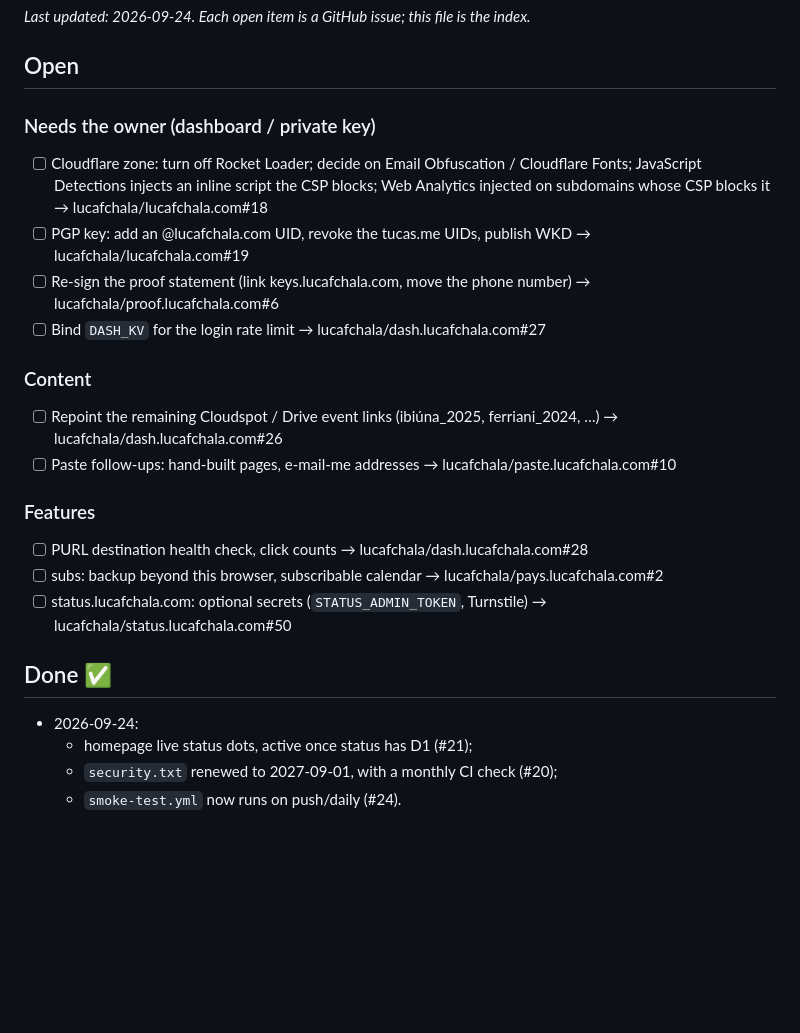
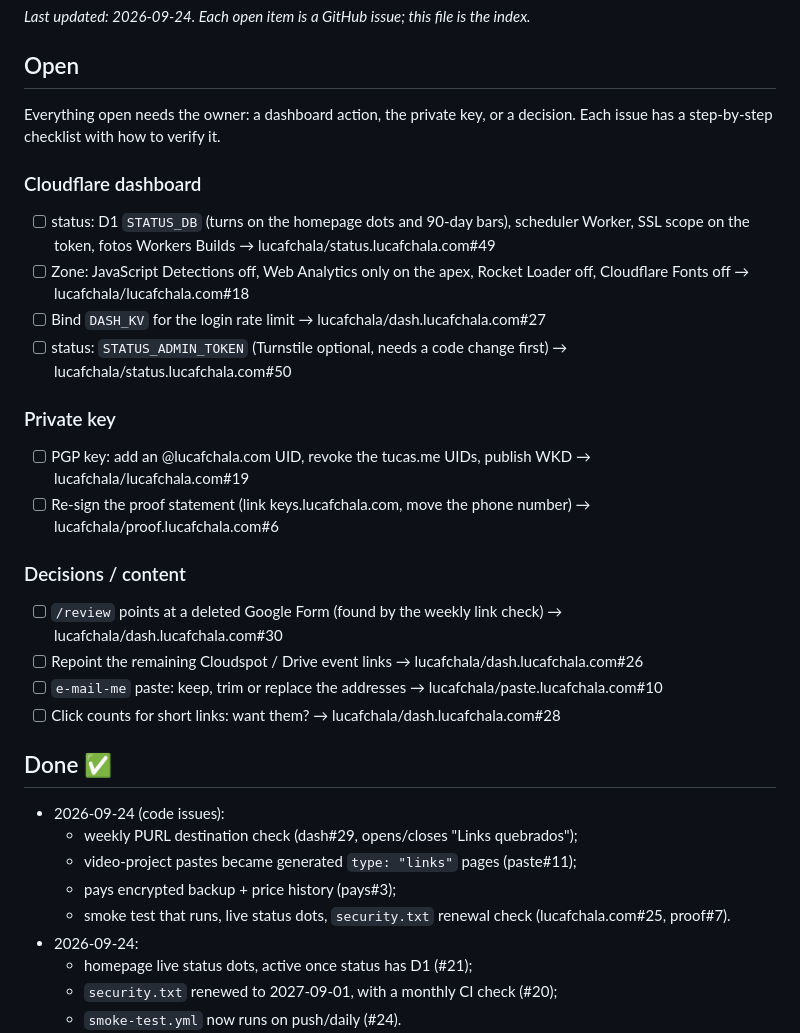
Before and after one commit to lucafchala/lucafchala.com, a Markdown page: todo.md, the part around the change. Rendered like a GitHub page; blank space fills up the shorter version.

Commit message:
todo: code issues done; open items are all owner actions or decisions
Co-Authored-By: Claude Opus 5.5 <noreply@anthropic.com>
Claude-Session: https://claude.ai/code/session_01PnxoV2xBcZ1b5fX4X7ajTH

```diff
--- a/todo.md
+++ b/todo.md
@@ -4,22 +4,30 @@ _Last updated: 2026-09-24. Each open item is a GitHub issue; this file is the in
 
 ## Open
 
-### Needs the owner (dashboard / private key)
-- [ ] Cloudflare zone: turn off Rocket Loader; decide on Email Obfuscation / Cloudflare Fonts; JavaScript Detections injects an inline script the CSP blocks; Web Analytics injected on subdomains whose CSP blocks it → lucafchala/lucafchala.com#18
+Everything open needs the owner: a dashboard action, the private key, or a decision. Each issue has a step-by-step checklist with how to verify it.
+
+### Cloudflare dashboard
+- [ ] status: D1 `STATUS_DB` (turns on the homepage dots and 90-day bars), scheduler Worker, SSL scope on the token, fotos Workers Builds → lucafchala/status.lucafchala.com#49
+- [ ] Zone: JavaScript Detections off, Web Analytics only on the apex, Rocket Loader off, Cloudflare Fonts off → lucafchala/lucafchala.com#18
+- [ ] Bind `DASH_KV` for the login rate limit → lucafchala/dash.lucafchala.com#27
+- [ ] status: `STATUS_ADMIN_TOKEN` (Turnstile optional, needs a code change first) → lucafchala/status.lucafchala.com#50
+
+### Private key
 - [ ] PGP key: add an @lucafchala.com UID, revoke the tucas.me UIDs, publish WKD → lucafchala/lucafchala.com#19
 - [ ] Re-sign the proof statement (link keys.lucafchala.com, move the phone number) → lucafchala/proof.lucafchala.com#6
-- [ ] Bind `DASH_KV` for the login rate limit → lucafchala/dash.lucafchala.com#27
 
-### Content
-- [ ] Repoint the remaining Cloudspot / Drive event links (ibiúna_2025, ferriani_2024, …) → lucafchala/dash.lucafchala.com#26
-- [ ] Paste follow-ups: hand-built pages, e-mail-me addresses → lucafchala/paste.lucafchala.com#10
-
-### Features
-- [ ] PURL destination health check, click counts → lucafchala/dash.lucafchala.com#28
-- [ ] subs: backup beyond this browser, subscribable calendar → lucafchala/pays.lucafchala.com#2
-- [ ] status.lucafchala.com: optional secrets (`STATUS_ADMIN_TOKEN`, Turnstile) → lucafchala/status.lucafchala.com#50
+### Decisions / content
+- [ ] `/review` points at a deleted Google Form (found by the weekly link check) → lucafchala/dash.lucafchala.com#30
+- [ ] Repoint the remaining Cloudspot / Drive event links → lucafchala/dash.lucafchala.com#26
+- [ ] `e-mail-me` paste: keep, trim or replace the addresses → lucafchala/paste.lucafchala.com#10
+- [ ] Click counts for short links: want them? → lucafchala/dash.lucafchala.com#28
 
 ## Done ✅
+- 2026-09-24 (code issues):
+  - weekly PURL destination check (dash#29, opens/closes "Links quebrados");
+  - video-project pastes became generated `type: "links"` pages (paste#11);
+  - pays encrypted backup + price history (pays#3);
+  - smoke test that runs, live status dots, `security.txt` renewal check (lucafchala.com#25, proof#7).
 - 2026-09-24:
   - homepage live status dots, active once status has D1 (#21);
   - `security.txt` renewed to 2027-09-01, with a monthly CI check (#20);
```
